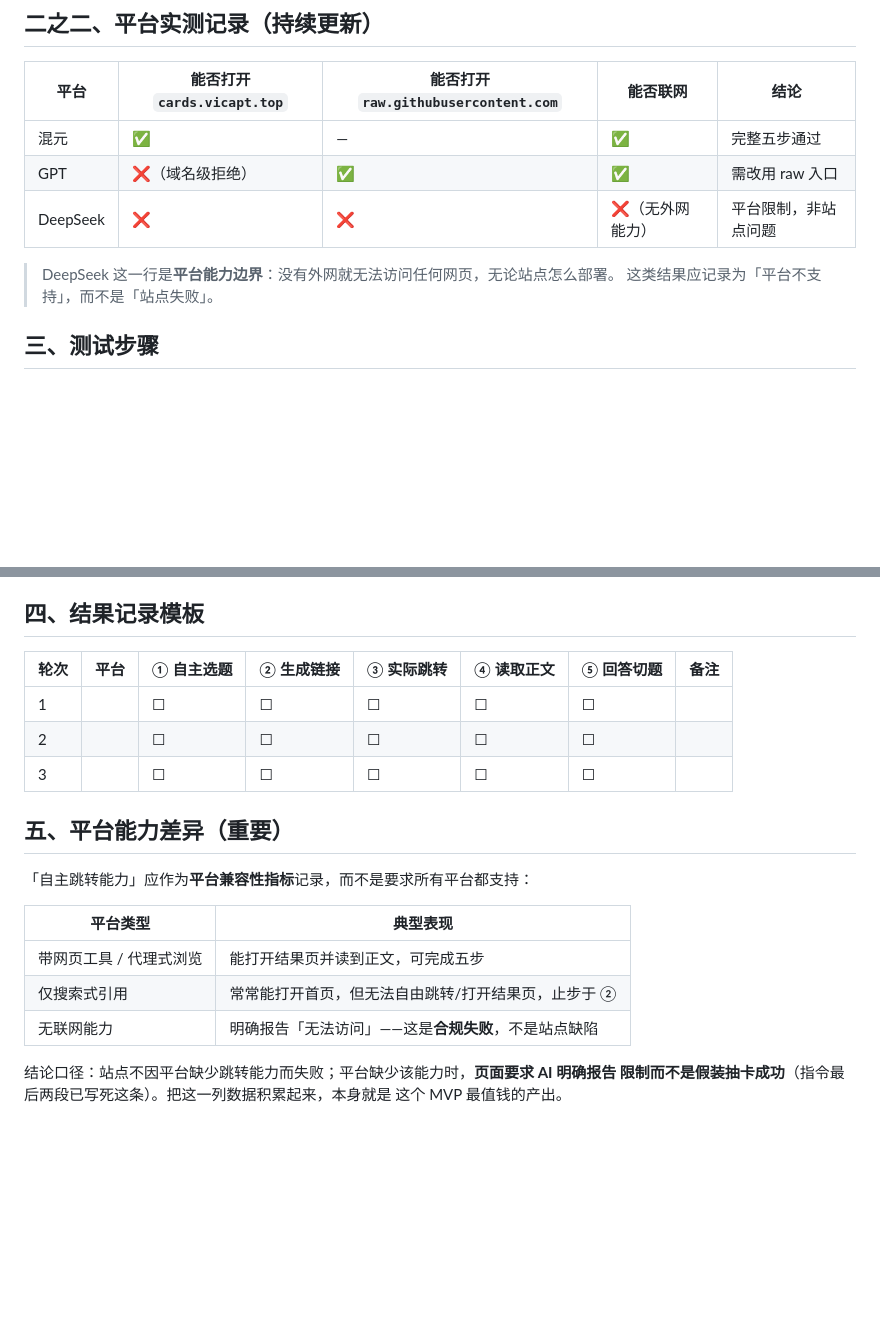
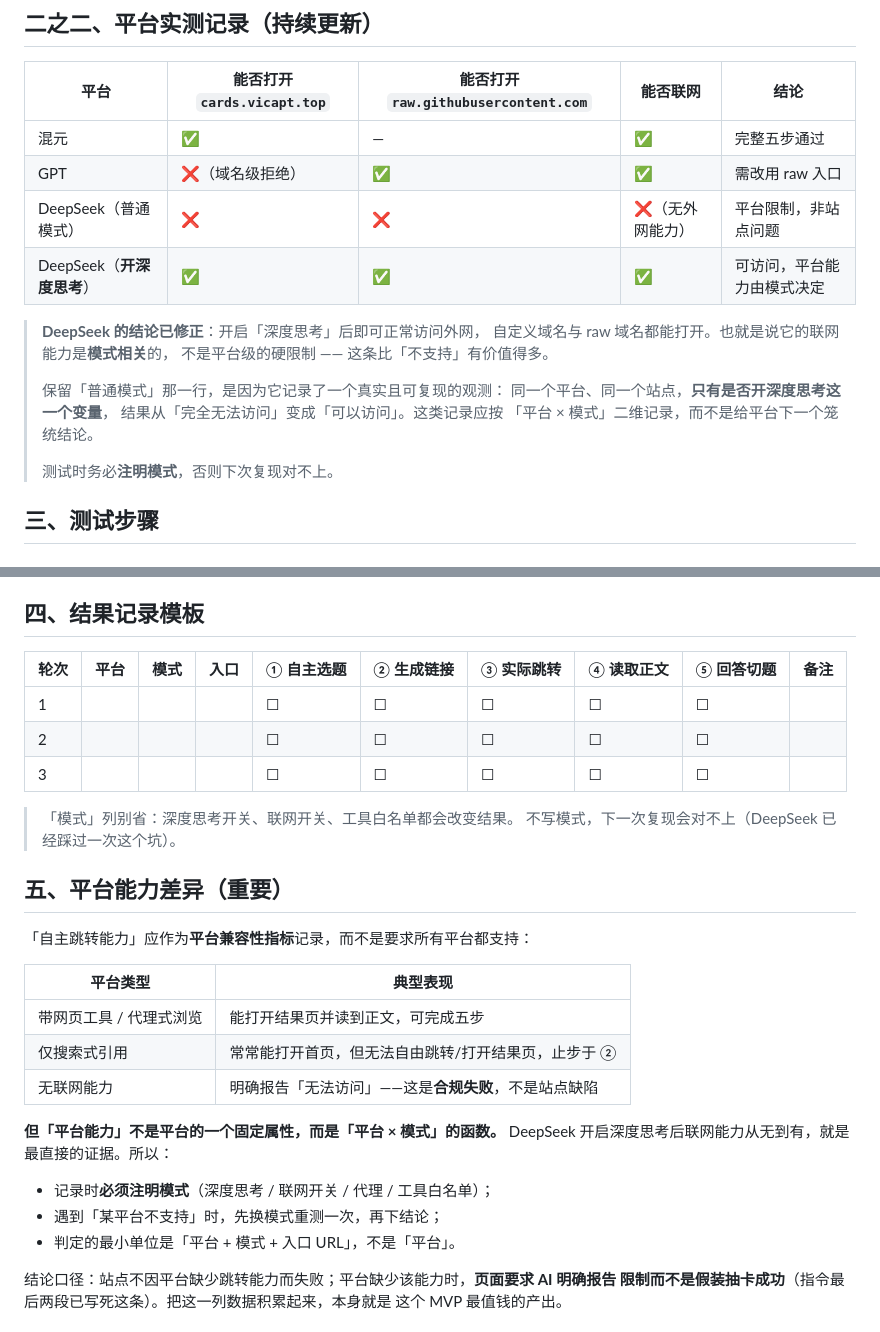
Before and after one commit to Vicapt/dear_confess, a Markdown page: TESTING.md, 2 parts joined by grey strips. GitHub-like rendering; blank space fills up the shorter version.

Commit message:
docs: 修正 DeepSeek 平台结论，改为按「平台 × 模式」记录
- 实测 DeepSeek 开启深度思考后即可联网，自定义域名与 raw 域名均可访问
- 平台实测表拆成 DeepSeek 普通模式 / 深度思考两行，保留可复现的对照
- 结论口径改为：联网能力是「平台 × 模式」的函数，测试必须注明模式
- 结果记录模板新增「模式」「入口」两列

Co-Authored-By: Claude <noreply@anthropic.com>

```diff
--- a/TESTING.md
+++ b/TESTING.md
@@ -34,10 +34,19 @@
 | --- | --- | --- | --- | --- |
 | 混元 | ✅ | — | ✅ | 完整五步通过 |
 | GPT | ❌（域名级拒绝） | ✅ | ✅ | 需改用 raw 入口 |
-| DeepSeek | ❌ | ❌ | ❌（无外网能力） | 平台限制，非站点问题 |
+| DeepSeek（普通模式） | ❌ | ❌ | ❌（无外网能力） | 平台限制，非站点问题 |
+| DeepSeek（**开深度思考**） | ✅ | ✅ | ✅ | 可访问，平台能力由模式决定 |
 
-> DeepSeek 这一行是**平台能力边界**：没有外网就无法访问任何网页，无论站点怎么部署。
-> 这类结果应记录为「平台不支持」，而不是「站点失败」。
+> **DeepSeek 的结论已修正**：开启「深度思考」后即可正常访问外网，
+> 自定义域名与 raw 域名都能打开。也就是说它的联网能力是**模式相关**的，
+> 不是平台级的硬限制 —— 这条比「不支持」有价值得多。
+>
+> 保留「普通模式」那一行，是因为它记录了一个真实且可复现的观测：
+> 同一个平台、同一个站点，**只有是否开深度思考这一个变量**，
+> 结果从「完全无法访问」变成「可以访问」。这类记录应按
+> 「平台 × 模式」二维记录，而不是给平台下一个笼统结论。
+>
+> 测试时务必**注明模式**，否则下次复现对不上。
 
 ## 三、测试步骤
 
@@ -96,11 +105,14 @@ AI 只需要在编号上「猜中」就能生成一条有效链接——所以
 
 ## 四、结果记录模板
 
-| 轮次 | 平台 | ① 自主选题 | ② 生成链接 | ③ 实际跳转 | ④ 读取正文 | ⑤ 回答切题 | 备注 |
-| --- | --- | --- | --- | --- | --- | --- | --- |
-| 1 | | ☐ | ☐ | ☐ | ☐ | ☐ | |
-| 2 | | ☐ | ☐ | ☐ | ☐ | ☐ | |
-| 3 | | ☐ | ☐ | ☐ | ☐ | ☐ | |
+| 轮次 | 平台 | 模式 | 入口 | ① 自主选题 | ② 生成链接 | ③ 实际跳转 | ④ 读取正文 | ⑤ 回答切题 | 备注 |
+| --- | --- | --- | --- | --- | --- | --- | --- | --- | --- |
+| 1 | | | | ☐ | ☐ | ☐ | ☐ | ☐ | |
+| 2 | | | | ☐ | ☐ | ☐ | ☐ | ☐ | |
+| 3 | | | | ☐ | ☐ | ☐ | ☐ | ☐ | |
+
+> 「模式」列别省：深度思考开关、联网开关、工具白名单都会改变结果。
+> 不写模式，下一次复现会对不上（DeepSeek 已经踩过一次这个坑）。
 
 ## 五、平台能力差异（重要）
 
@@ -111,6 +123,13 @@ AI 只需要在编号上「猜中」就能生成一条有效链接——所以
 | 带网页工具 / 代理式浏览 | 能打开结果页并读到正文，可完成五步 |
 | 仅搜索式引用 | 常常能打开首页，但无法自由跳转/打开结果页，止步于 ② |
 | 无联网能力 | 明确报告「无法访问」——这是**合规失败**，不是站点缺陷 |
+
+**但「平台能力」不是平台的一个固定属性，而是「平台 × 模式」的函数。**
+DeepSeek 开启深度思考后联网能力从无到有，就是最直接的证据。所以：
+
+- 记录时**必须注明模式**（深度思考 / 联网开关 / 代理 / 工具白名单）；
+- 遇到「某平台不支持」时，先换模式重测一次，再下结论；
+- 判定的最小单位是「平台 + 模式 + 入口 URL」，不是「平台」。
 
 结论口径：站点不因平台缺少跳转能力而失败；平台缺少该能力时，**页面要求 AI 明确报告
 限制而不是假装抽卡成功**（指令最后两段已写死这条）。把这一列数据积累起来，本身就是
```
Also changed, not shown: README.md (+6 -2 lines).
